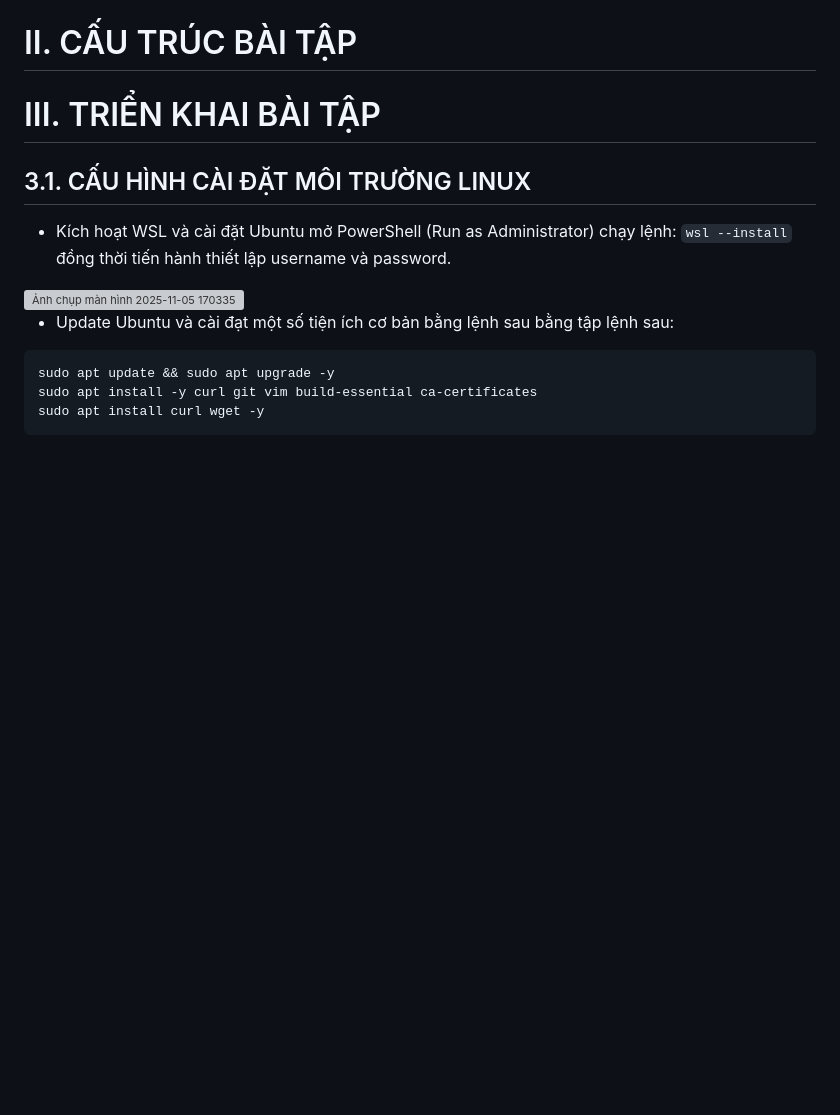
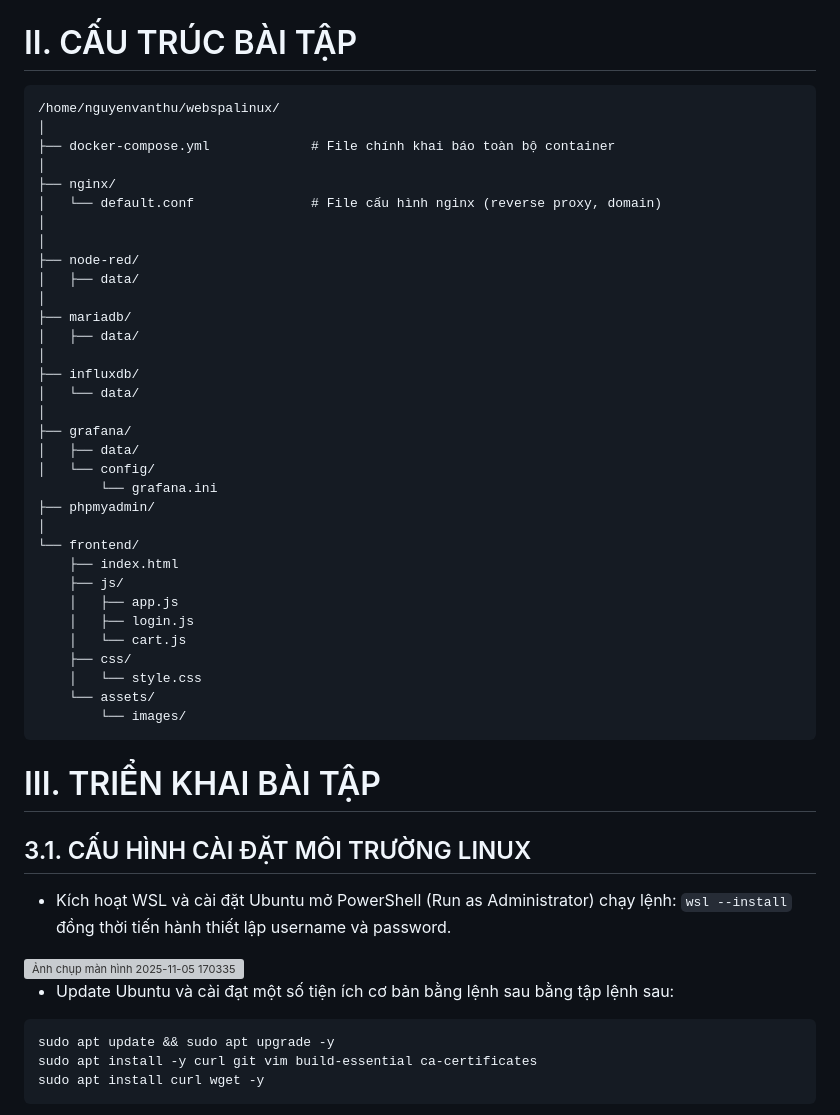
Before and after one commit to NguyenVanThu24/K58KTP_BAI3_WEB-BASED-APP-DEVELOPMENT, a Markdown page: README.md, the part around the change printed below. Drawn GitHub-style; blank space fills up the shorter version; grey boxes are pictures that could not be loaded.

Commit message:
Update README with project structure and conclusion
Added directory structure for the project and updated the conclusion section.

````diff
--- a/README.md
+++ b/README.md
@@ -38,7 +38,41 @@
  - Cấu hình nginx để http://nguyenvanthu.com/nodered truy cập vào nodered qua cổng 80, (dù nodered đang chạy ở port 1880)
  - Cấu hình nginx để http://nguyenvanthu.com/grafana truy cập vào grafana qua cổng 80, (dù grafana đang chạy ở port 3000)
 # II. CẤU TRÚC BÀI TẬP
-
+```
+/home/nguyenvanthu/webspalinux/
+│
+├── docker-compose.yml             # File chính khai báo toàn bộ container
+│
+├── nginx/
+│   └── default.conf               # File cấu hình nginx (reverse proxy, domain)
+│
+│
+├── node-red/
+│   ├── data/
+│
+├── mariadb/
+│   ├── data/
+│
+├── influxdb/
+│   └── data/
+│
+├── grafana/
+│   ├── data/
+│   └── config/
+        └── grafana.ini
+├── phpmyadmin/
+│
+└── frontend/
+    ├── index.html
+    ├── js/
+    │   ├── app.js
+    │   ├── login.js
+    │   └── cart.js
+    ├── css/
+    │   └── style.css
+    └── assets/
+        └── images/
+```
 # III. TRIỂN KHAI BÀI TẬP
 ## 3.1. CẤU HÌNH CÀI ĐẶT MÔI TRƯỜNG LINUX
 - Kích hoạt WSL và cài đặt Ubuntu mở PowerShell (Run as Administrator) chạy lệnh: `wsl --install` đồng thời tiến hành thiết lập username và password.
````
Also changed, not shown: other parts of README.md (+1 -1 lines).
